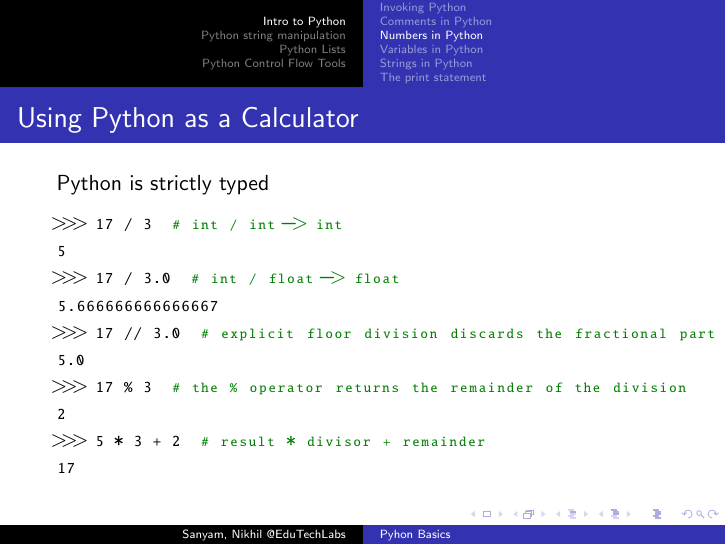
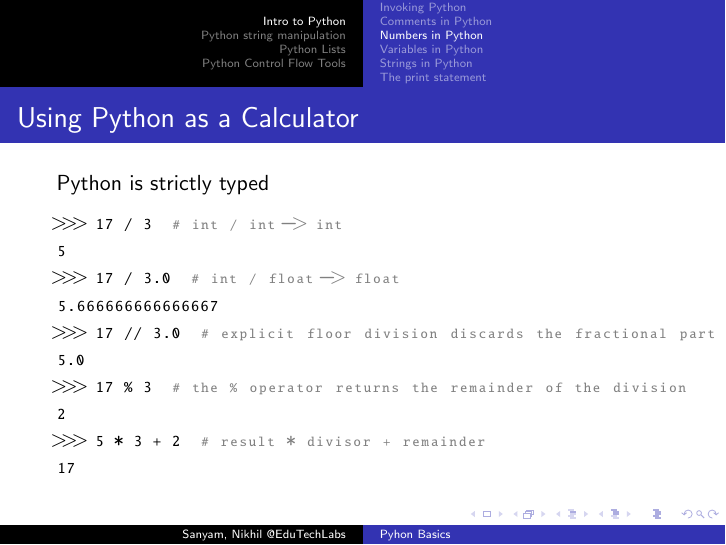
Before and after one commit to SanyamMulay/BasicPythonTutorials, LaTeX slides (PythonBasics.tex): page 6 of 46. Compiled offline with pdfLaTeX.

Commit message:
Small twaek in the comments colour
Now grey is just fine will not change it further

```diff
--- a/PythonBasics.tex
+++ b/PythonBasics.tex
@@ -39,7 +39,7 @@ keywordstyle=\ttb\color{deepblue},
 emph={MyClass,__init__},          % Custom highlighting
 emphstyle=\ttb\color{deepred},    % Custom highlighting style
 stringstyle=\color{deepgreen},
-commentstyle=\ttc\color{deepgreen},
+commentstyle=\ttc\color{gray},
 %frame=tb,                         % Any extra options here
 showstringspaces=false            %
 }}
```
